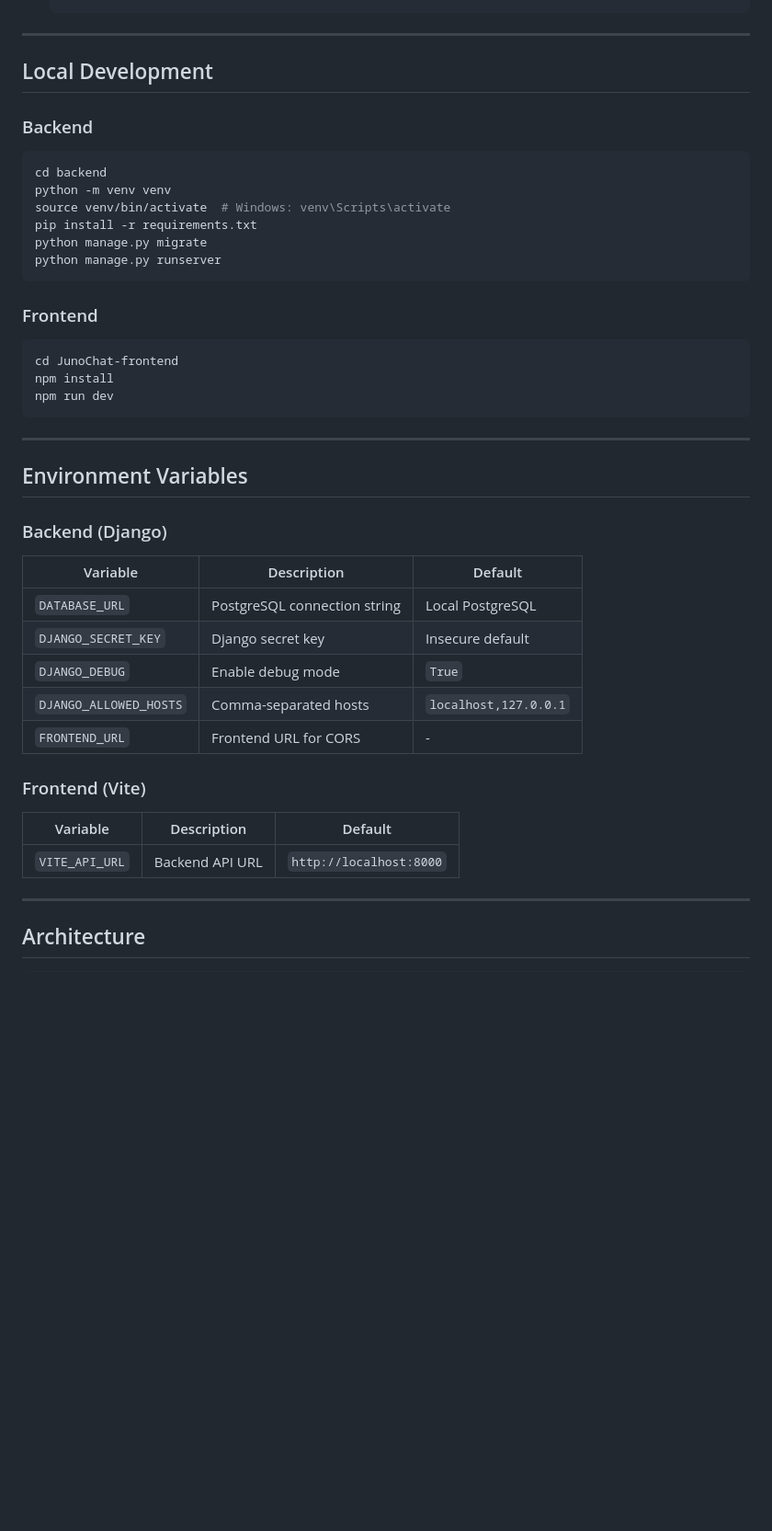
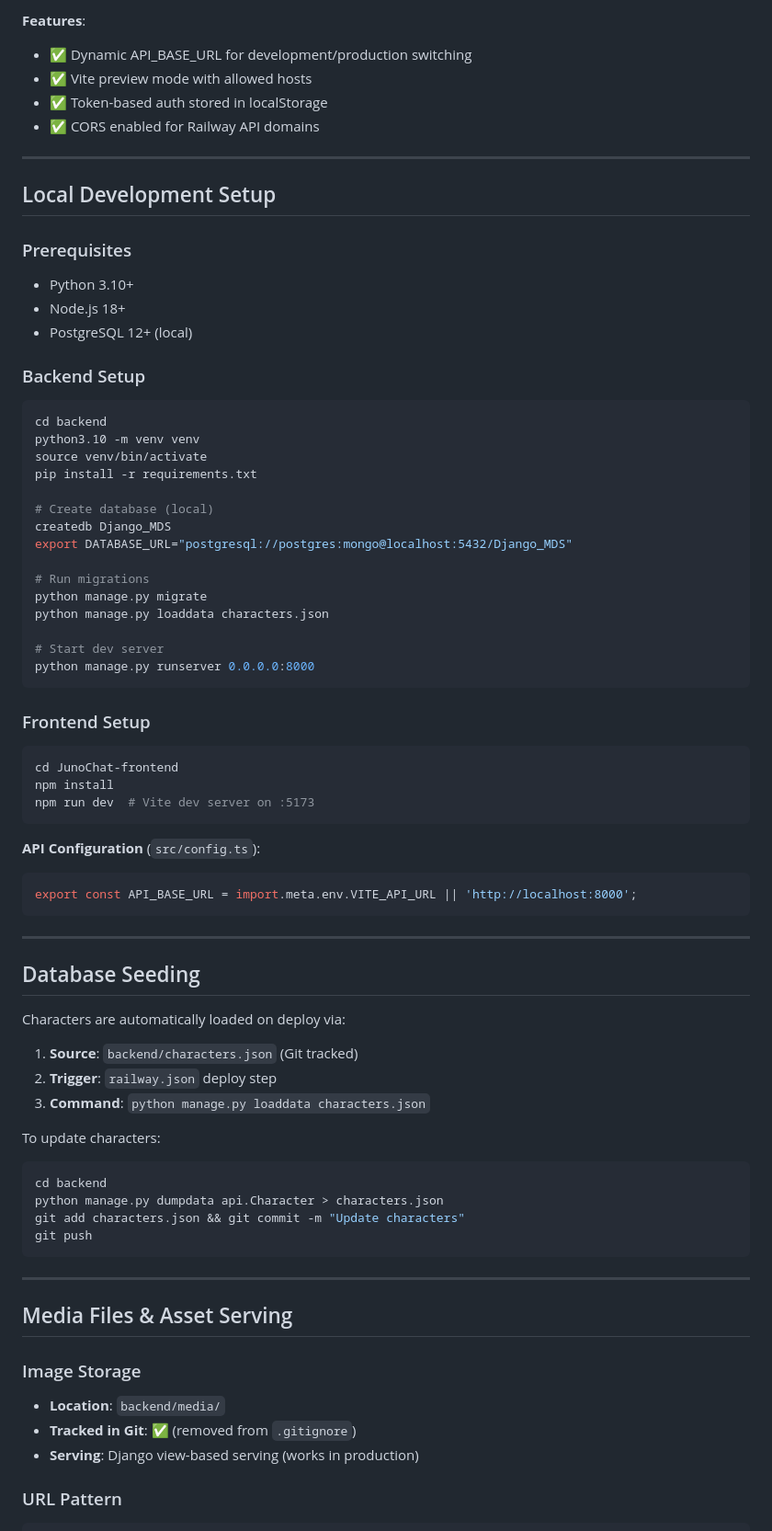
Before and after one commit to Zero123-star/JunoChat, a Markdown page: DEPLOYMENT.md, the part around one of its changes. Shown at 92% size. GitHub-like rendering; blank space fills up the shorter version.

````diff
--- a/DEPLOYMENT.md
+++ b/DEPLOYMENT.md
@@ -54,45 +88,76 @@
+**Features**:
+- ✅ Dynamic API_BASE_URL for development/production switching
+- ✅ Vite preview mode with allowed hosts
+- ✅ Token-based auth stored in localStorage
+- ✅ CORS enabled for Railway API domains
 
 ---
 
-## Local Development
+## Local Development Setup
 
-### Backend
+### Prerequisites
+- Python 3.10+
+- Node.js 18+
+- PostgreSQL 12+ (local)
+
+### Backend Setup
+
 ```bash
 cd backend
-python -m venv venv
-source venv/bin/activate  # Windows: venv\Scripts\activate
+python3.10 -m venv venv
+source venv/bin/activate
 pip install -r requirements.txt
+
+# Create database (local)
+createdb Django_MDS
+export DATABASE_URL="postgresql://postgres:mongo@localhost:5432/Django_MDS"
+
+# Run migrations
 python manage.py migrate
-python manage.py runserver
+python manage.py loaddata characters.json
+
+# Start dev server
+python manage.py runserver 0.0.0.0:8000
 ```
 
-### Frontend
+### Frontend Setup
+
 ```bash
 cd JunoChat-frontend
 npm install
-npm run dev
+npm run dev  # Vite dev server on :5173
+```
+
+**API Configuration** (`src/config.ts`):
+```typescript
+export const API_BASE_URL = import.meta.env.VITE_API_URL || 'http://localhost:8000';
 ```
 
 ---
 
-## Environment Variables
+## Database Seeding
 
-### Backend (Django)
-| Variable | Description | Default |
-|----------|-------------|---------|
-| `DATABASE_URL` | PostgreSQL connection string | Local PostgreSQL |
-| `DJANGO_SECRET_KEY` | Django secret key | Insecure default |
-| `DJANGO_DEBUG` | Enable debug mode | `True` |
-| `DJANGO_ALLOWED_HOSTS` | Comma-separated hosts | `localhost,127.0.0.1` |
-| `FRONTEND_URL` | Frontend URL for CORS | - |
+Characters are automatically loaded on deploy via:
+1. **Source**: `backend/characters.json` (Git tracked)
+2. **Trigger**: `railway.json` deploy step
+3. **Command**: `python manage.py loaddata characters.json`
 
-### Frontend (Vite)
-| Variable | Description | Default |
-|----------|-------------|---------|
-| `VITE_API_URL` | Backend API URL | `http://localhost:8000` |
+To update characters:
+```bash
+cd backend
+python manage.py dumpdata api.Character > characters.json
+git add characters.json && git commit -m "Update characters"
+git push
+```
 
 ---
 
-## Architecture
+## Media Files & Asset Serving
 
+### Image Storage
+- **Location**: `backend/media/`
+- **Tracked in Git**: ✅ (removed from `.gitignore`)
+- **Serving**: Django view-based serving (works in production)
+
+### URL Pattern
 ```
````
Also changed, not shown: other parts of DEPLOYMENT.md (+191 -65 lines), ARCHITECTURE.md (added, +399 -0 lines).
